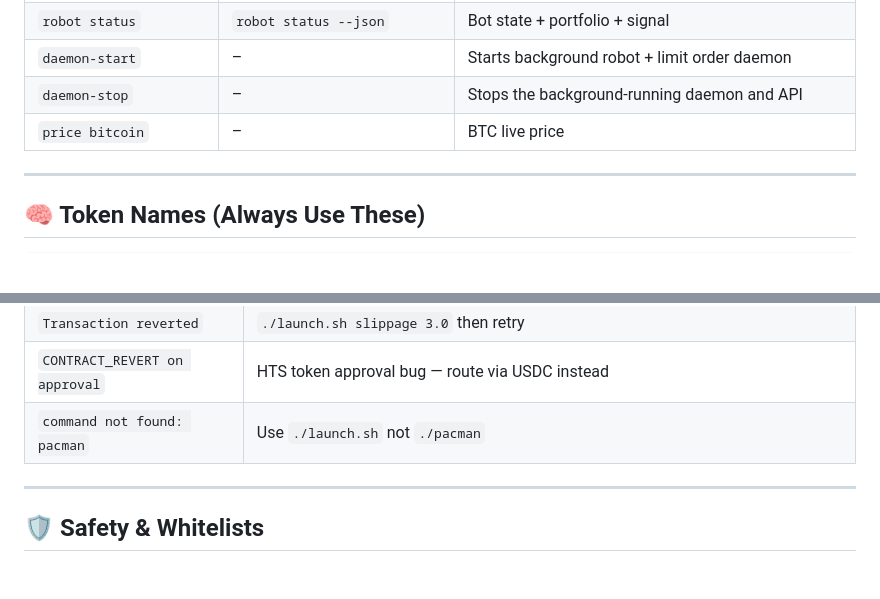
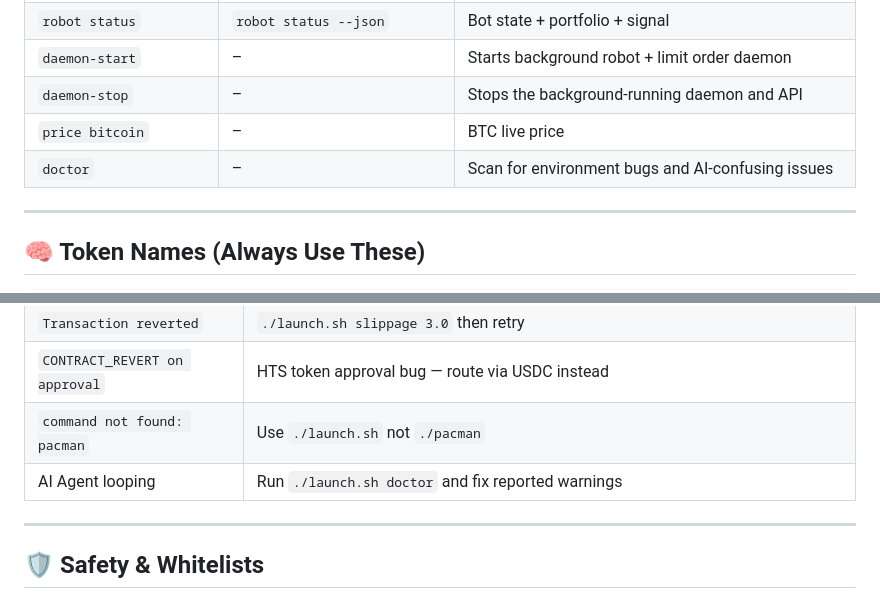
Before and after one commit to Chris0x88/spacelord, a Markdown page: docs/SKILLS_OPENCLAW_QUICKSTART.md, 2 parts joined by grey strips. Rendered like a GitHub page; blank space fills up the shorter version.

```diff
--- a/docs/SKILLS_OPENCLAW_QUICKSTART.md
+++ b/docs/SKILLS_OPENCLAW_QUICKSTART.md
@@ -85,6 +85,7 @@ Agents must NEVER guess token IDs, balances, or configuration states. You must f
 | `daemon-start` | – | Starts background robot + limit order daemon |
 | `daemon-stop` | – | Stops the background-running daemon and API |
 | `price bitcoin` | – | BTC live price |
+| `doctor` | – | Scan for environment bugs and AI-confusing issues |
 
 ---
 
@@ -147,6 +148,7 @@ pacman("swap 10 USDC for WBTC --yes")
 | `Transaction reverted` | `./launch.sh slippage 3.0` then retry |
 | `CONTRACT_REVERT on approval` | HTS token approval bug — route via USDC instead |
 | `command not found: pacman` | Use `./launch.sh` not `./pacman` |
+| AI Agent looping | Run `./launch.sh doctor` and fix reported warnings |
 
 ---
 
```
Also changed, not shown: docs/SKILLS.md (+2 -0 lines).
